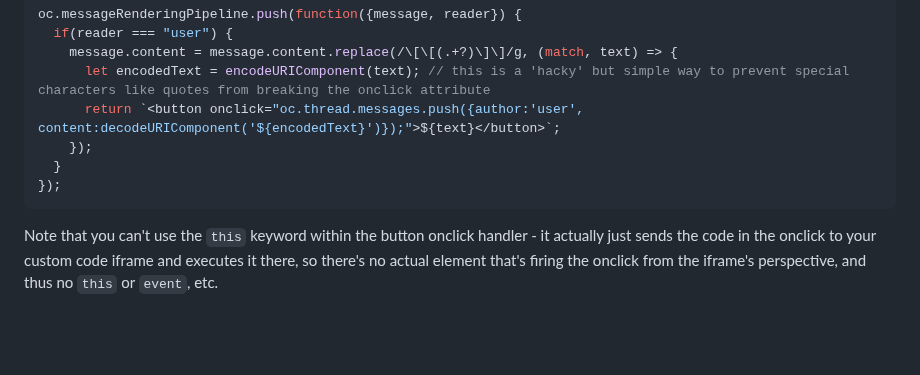
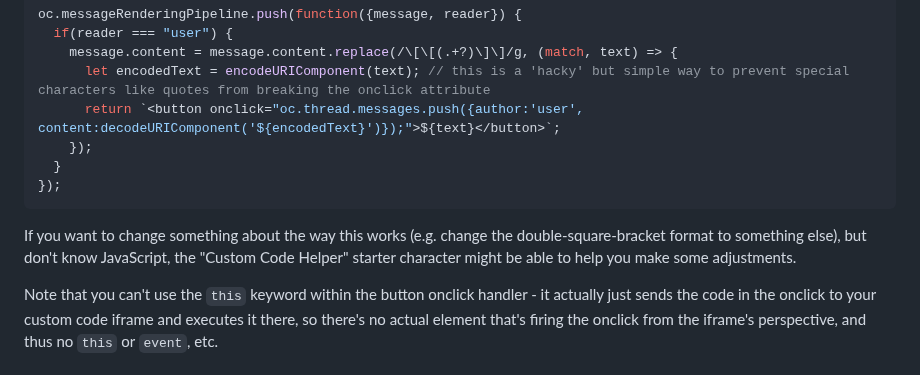
Before and after one commit to josephrocca/OpenCharacters, a Markdown page: docs/custom-code.md, the part around the change. GitHub-like rendering; blank space fills up the shorter version.

````diff
--- a/docs/custom-code.md
+++ b/docs/custom-code.md
@@ -255,6 +255,8 @@ oc.messageRenderingPipeline.push(function({message, reader}) {
   }
 });
 ```
+If you want to change something about the way this works (e.g. change the double-square-bracket format to something else), but don't know JavaScript, the "Custom Code Helper" starter character might be able to help you make some adjustments.
+
 Note that you can't use the `this` keyword within the button onclick handler - it actually just sends the code in the onclick to your custom code iframe and executes it there, so there's no actual element that's firing the onclick from the iframe's perspective, and thus no `this` or `event`, etc.
 
 ## Gotchas
````
